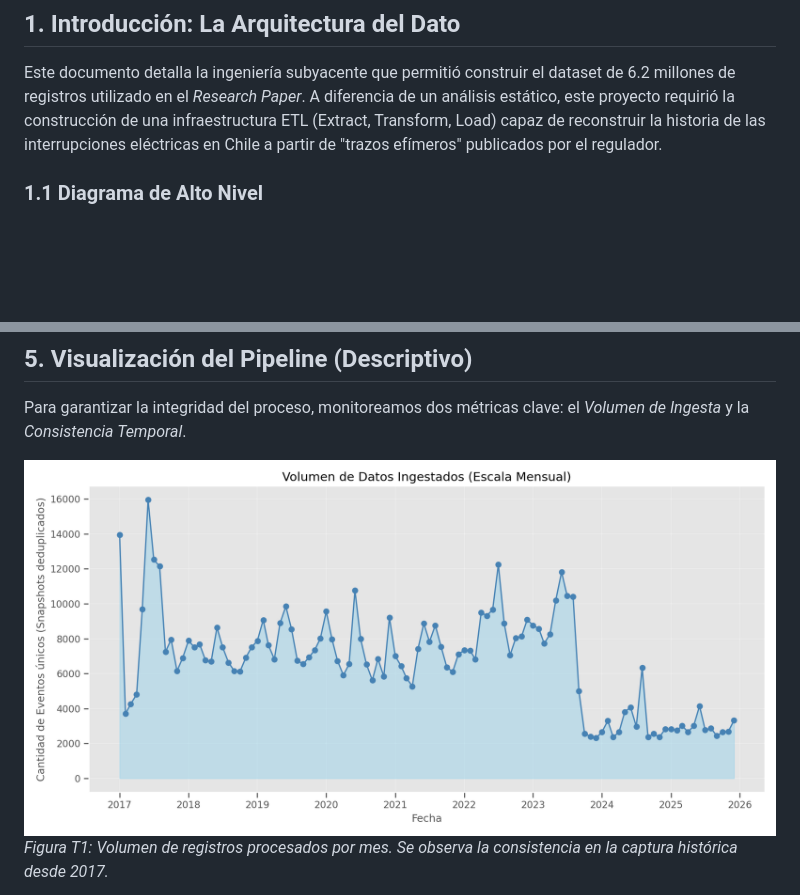
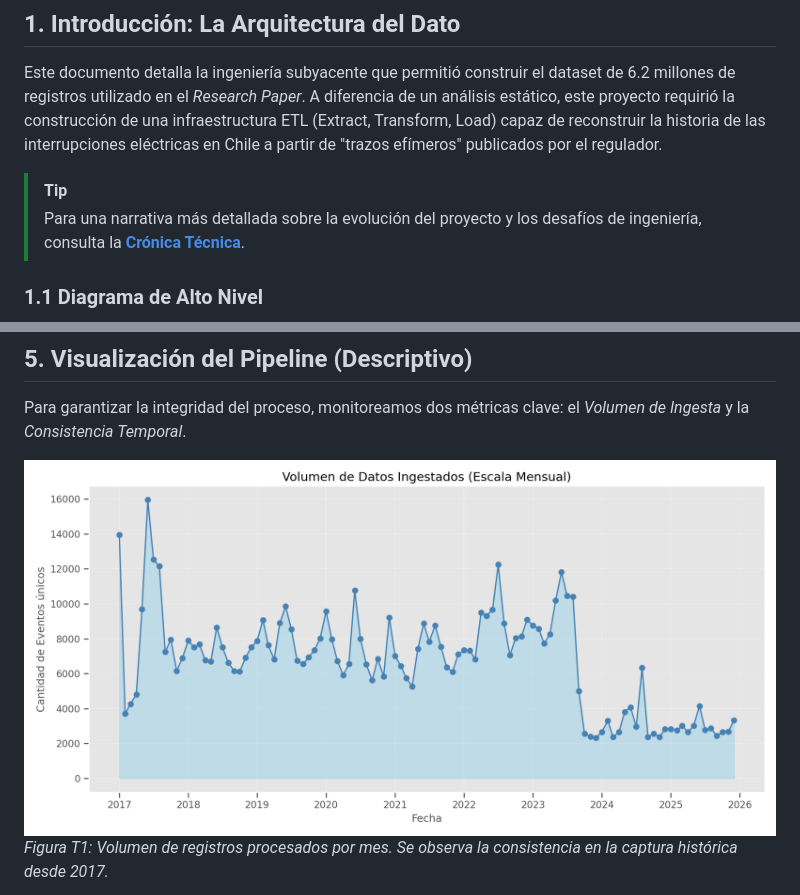
Before and after one commit to simonkey1/SEC, a Markdown page: docs/technical_report.md, 2 parts joined by grey strips. Rendered like a GitHub page; pictures changed too: docs/figures/tech_fig1_volume.png; blank space fills up the shorter version.

```diff
--- a/docs/technical_report.md
+++ b/docs/technical_report.md
@@ -8,6 +8,9 @@
 ## 1. Introducción: La Arquitectura del Dato
 
 Este documento detalla la ingeniería subyacente que permitió construir el dataset de 6.2 millones de registros utilizado en el *Research Paper*. A diferencia de un análisis estático, este proyecto requirió la construcción de una infraestructura ETL (Extract, Transform, Load) capaz de reconstruir la historia de las interrupciones eléctricas en Chile a partir de "trazos efímeros" publicados por el regulador.
+
+> [!TIP]
+> Para una narrativa más detallada sobre la evolución del proyecto y los desafíos de ingeniería, consulta la **[Crónica Técnica](technical_chronicle.md)**.
 
 ### 1.1 Diagrama de Alto Nivel
 
```
Also changed, not shown: README.md (+9 -2 lines), docs/frontend_integration.md (added, +52 -0 lines), docs/technical_chronicle.md (added, +130 -0 lines), docs/figures/eda_missing_values.png (added), docs/figures/eda_projects_dist.png (added), docs/figures/tech_fig2_coverage.png, 5 other files.
